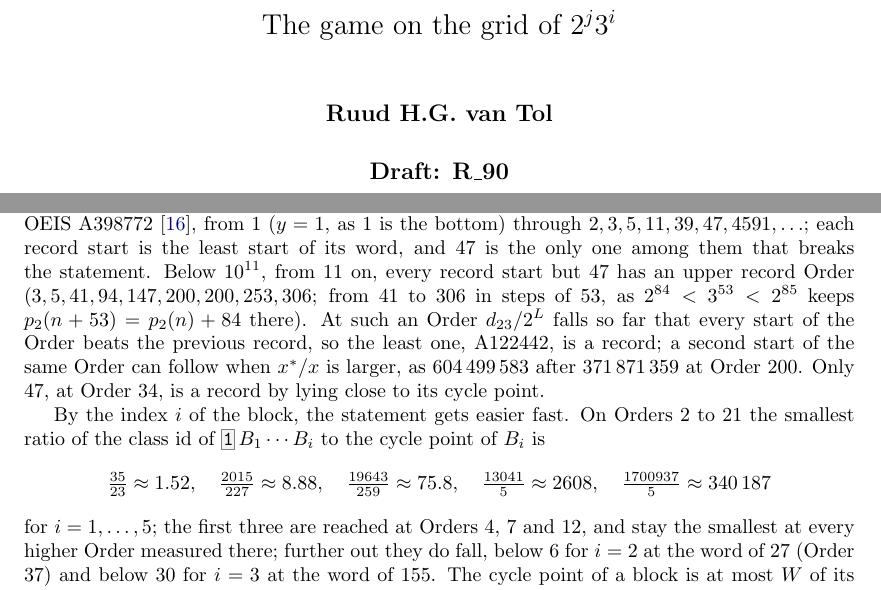
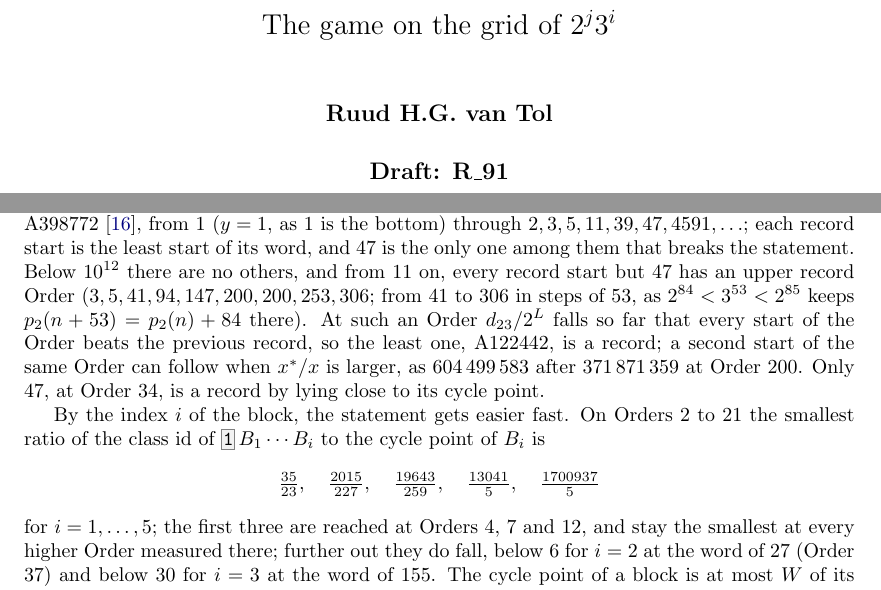
Before and after one commit to druud/Collatz-but-stop-at-the-drop, a LaTeX document (src/R_collatz_stop_at_the_drop_3.tex): two parts of pages 1 and 10 of 19, joined at a grey line, cut so that both start at the same text. Compiled offline with pdfLaTeX.

Commit message:
Generation 86: c-d-r docs (tag R_91); TGapRatio; A398772 complete below 10^12; paper 3: fractions only; Public copies
Co-Authored-By: Claude Opus 5.5 <noreply@anthropic.com>

```diff
--- a/src/R_collatz_stop_at_the_drop_3.tex
+++ b/src/R_collatz_stop_at_the_drop_3.tex
@@ -227,7 +227,7 @@
 \title{\textbf{Collatz, but stop at the drop}\\[0.5ex]
   \Large The game on the grid of $2^j 3^i$}
 \author{\textbf{Ruud H.G. van Tol}}
-\date{\textbf{Draft: R\_90}}  % on the public site as a draft; no date (user, 28 Oct 2026)
+\date{\textbf{Draft: R\_91}}  % on the public site as a draft; no date (user, 28 Oct 2026)
 
 \begin{document}
 \maketitle
@@ -709,7 +709,7 @@ ratio $(x - y)/x$ is $(1 - 3^n/2^{L})(1 - x^*/x)$, and the failure needs it smal
 $d_{23}/2^{L}$ is not. Its record lows, as continued fractions, are OEIS
 A398772\index{OEIS!A398772}~\cite{OEIS_A398772}, from $1$ ($y = 1$, as $1$ is the bottom)
 through $2, 3, 5, 11, 39, 47, 4591, \ldots$; each record start is the least start of its
-word, and $47$ is the only one among them that breaks the statement. Below $10^{11}$, from
+word, and $47$ is the only one among them that breaks the statement. Below $10^{12}$ there are no others, and from
 $11$ on, every record start but $47$ has an upper record Order ($3, 5, 41, 94, 147, 200,
 200, 253, 306$; from $41$ to $306$ in steps of $53$, as $2^{84} < 3^{53} < 2^{85}$ keeps
 $p_2(n + 53) = p_2(n) + 84$ there). At such an Order $d_{23}/2^{L}$ falls so far that
@@ -722,9 +722,9 @@ by lying close to its cycle point.
 By the index $i$ of the block, the statement gets easier fast. On Orders $2$ to $21$ the
 smallest ratio of the class id of $\bw{1}\,B_1 \cdots B_i$ to the cycle point of $B_i$ is
 \[
-\tfrac{35}{23} \approx 1.52, \quad \tfrac{2015}{227} \approx 8.88, \quad
-\tfrac{19643}{259} \approx 75.8, \quad \tfrac{13041}{5} \approx 2608, \quad
-\tfrac{1700937}{5} \approx 340\,187
+\tfrac{35}{23}, \quad \tfrac{2015}{227}, \quad
+\tfrac{19643}{259}, \quad \tfrac{13041}{5}, \quad
+\tfrac{1700937}{5}
 \]
 for $i = 1, \ldots, 5$; the first three are reached at Orders $4$, $7$ and $12$, and stay the
 smallest at every higher Order measured there; further out they do fall, below $6$ for $i = 2$ at the word
```
Also changed, not shown: CHANGES.md (+10 -0 lines), R_collatz_stop_at_the_drop_3.pdf.
